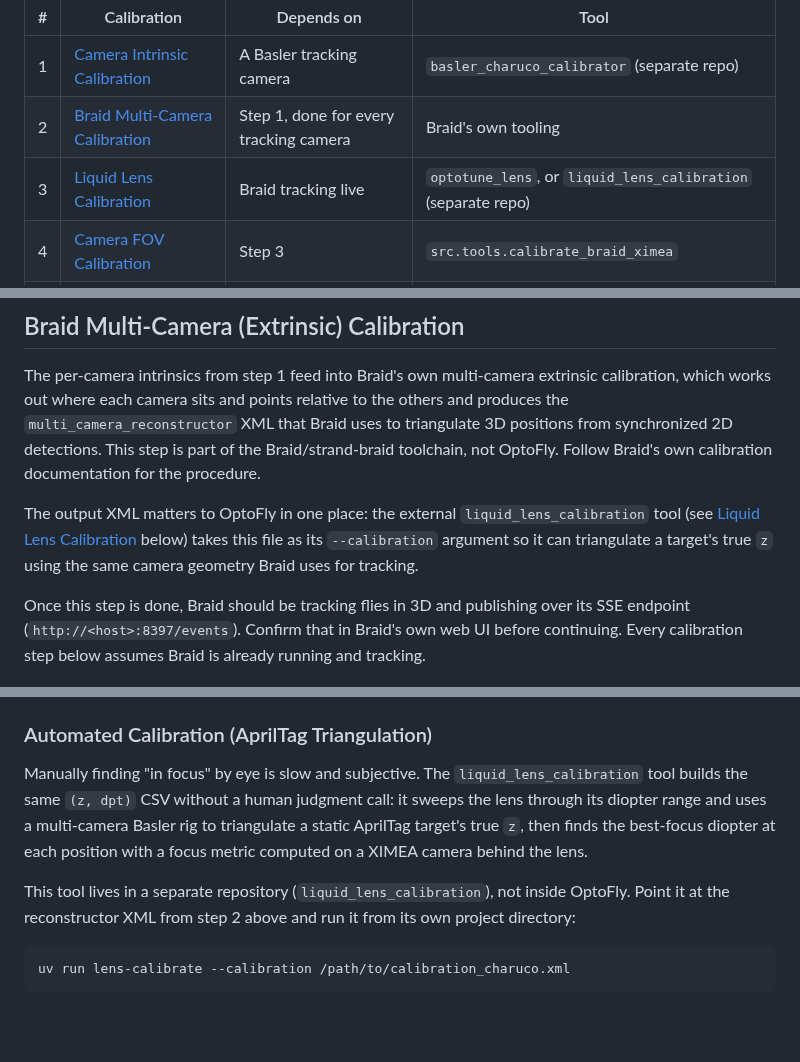
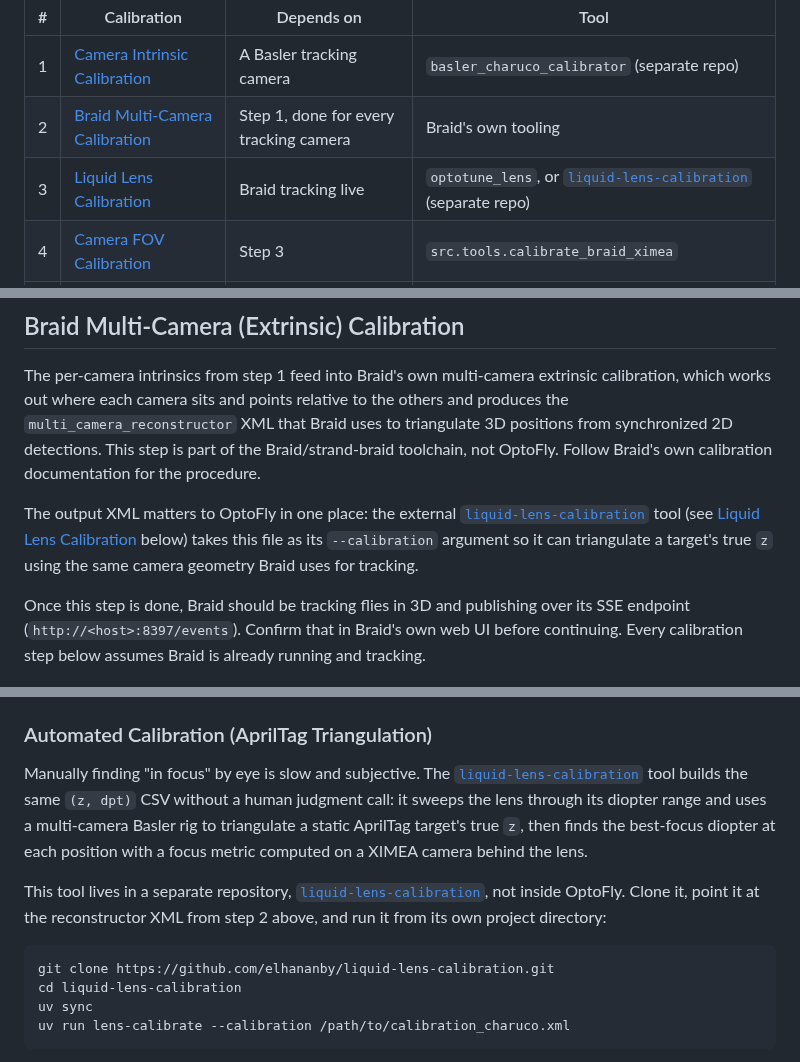
Before and after one commit to mpinb/optofly, a Markdown page: docs/calibration.md, 3 parts joined by grey strips. Drawn GitHub-style; blank space fills up the shorter version.

Commit message:
docs: link liquid-lens-calibration repo, fix stale LensDriver reference
Add the actual GitHub URL (elhananby/liquid-lens-calibration) everywhere
that tool is mentioned, now that it has a remote. Also fix a
CLAUDE.md line that still pointed at src/hardware/lens.py:LensDriver,
missed when that file was deleted in favor of optotune_lens.

````diff
--- a/docs/calibration.md
+++ b/docs/calibration.md
@@ -6,7 +6,7 @@ The sections below are ordered the way you'll actually do them: each one depends
 |---|---|---|---|
 | 1 | [Camera Intrinsic Calibration](#camera-intrinsic-calibration) | A Basler tracking camera | `basler_charuco_calibrator` (separate repo) |
 | 2 | [Braid Multi-Camera Calibration](#braid-multi-camera-extrinsic-calibration) | Step 1, done for every tracking camera | Braid's own tooling |
-| 3 | [Liquid Lens Calibration](#liquid-lens-calibration) | Braid tracking live | `optotune_lens`, or `liquid_lens_calibration` (separate repo) |
+| 3 | [Liquid Lens Calibration](#liquid-lens-calibration) | Braid tracking live | `optotune_lens`, or [`liquid-lens-calibration`](https://github.com/elhananby/liquid-lens-calibration) (separate repo) |
 | 4 | [Camera FOV Calibration](#camera-fov-calibration) | Step 3 | `src.tools.calibrate_braid_ximea` |
 | 5 | [Frustum FOV Calibration](#frustum-fov-calibration) | Step 3 (optional refinement of step 4) | `src.tools.calibrate_braid_ximea` or `calibrate_frustum_fov` |
 | 6 | [Panda3D Heading Calibration](#panda3d-heading-calibration) | Braid tracking live | `src.tools.calibrate_heading` |
@@ -31,7 +31,7 @@ Do this for every Basler camera in the tracking rig before moving to step 2.
 
 The per-camera intrinsics from step 1 feed into Braid's own multi-camera extrinsic calibration, which works out where each camera sits and points relative to the others and produces the `multi_camera_reconstructor` XML that Braid uses to triangulate 3D positions from synchronized 2D detections. This step is part of the Braid/strand-braid toolchain, not OptoFly. Follow Braid's own calibration documentation for the procedure.
 
-The output XML matters to OptoFly in one place: the external `liquid_lens_calibration` tool (see [Liquid Lens Calibration](#liquid-lens-calibration) below) takes this file as its `--calibration` argument so it can triangulate a target's true `z` using the same camera geometry Braid uses for tracking.
+The output XML matters to OptoFly in one place: the external [`liquid-lens-calibration`](https://github.com/elhananby/liquid-lens-calibration) tool (see [Liquid Lens Calibration](#liquid-lens-calibration) below) takes this file as its `--calibration` argument so it can triangulate a target's true `z` using the same camera geometry Braid uses for tracking.
 
 Once this step is done, Braid should be tracking flies in 3D and publishing over its SSE endpoint (`http://<host>:8397/events`). Confirm that in Braid's own web UI before continuing. Every calibration step below assumes Braid is already running and tracking.
 
@@ -102,11 +102,14 @@ At startup, `LensCalibration` reads the CSV and fits the selected model to the `
 
 ### Automated Calibration (AprilTag Triangulation)
 
-Manually finding "in focus" by eye is slow and subjective. The `liquid_lens_calibration` tool builds the same `(z, dpt)` CSV without a human judgment call: it sweeps the lens through its diopter range and uses a multi-camera Basler rig to triangulate a static AprilTag target's true `z`, then finds the best-focus diopter at each position with a focus metric computed on a XIMEA camera behind the lens.
+Manually finding "in focus" by eye is slow and subjective. The [`liquid-lens-calibration`](https://github.com/elhananby/liquid-lens-calibration) tool builds the same `(z, dpt)` CSV without a human judgment call: it sweeps the lens through its diopter range and uses a multi-camera Basler rig to triangulate a static AprilTag target's true `z`, then finds the best-focus diopter at each position with a focus metric computed on a XIMEA camera behind the lens.
 
-This tool lives in a separate repository (`liquid_lens_calibration`), not inside OptoFly. Point it at the reconstructor XML from step 2 above and run it from its own project directory:
+This tool lives in a separate repository, [`liquid-lens-calibration`](https://github.com/elhananby/liquid-lens-calibration), not inside OptoFly. Clone it, point it at the reconstructor XML from step 2 above, and run it from its own project directory:
 
 ```bash
+git clone https://github.com/elhananby/liquid-lens-calibration.git
+cd liquid-lens-calibration
+uv sync
 uv run lens-calibrate --calibration /path/to/calibration_charuco.xml
 ```
 
````
Also changed, not shown: CLAUDE.md (+1 -1 lines).
